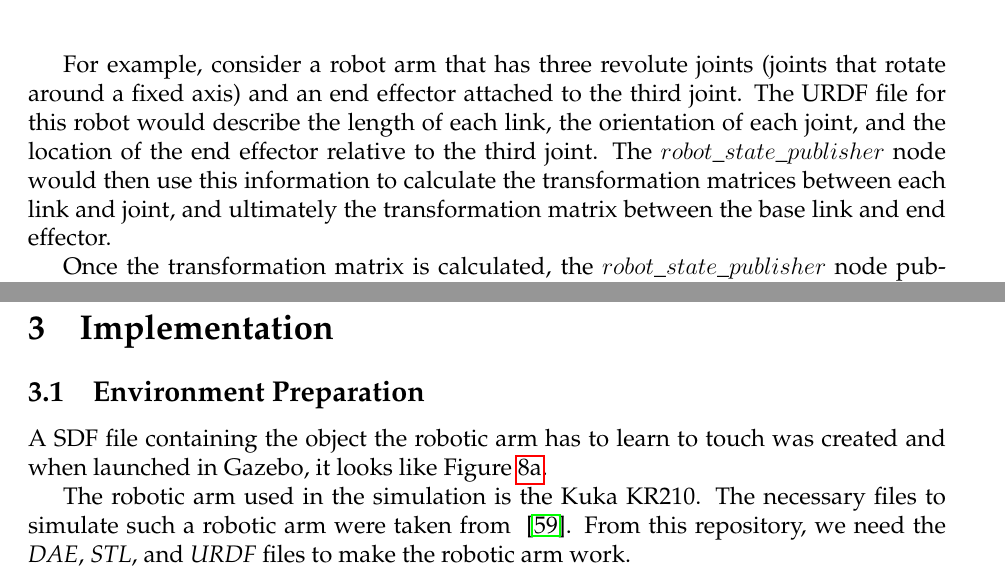
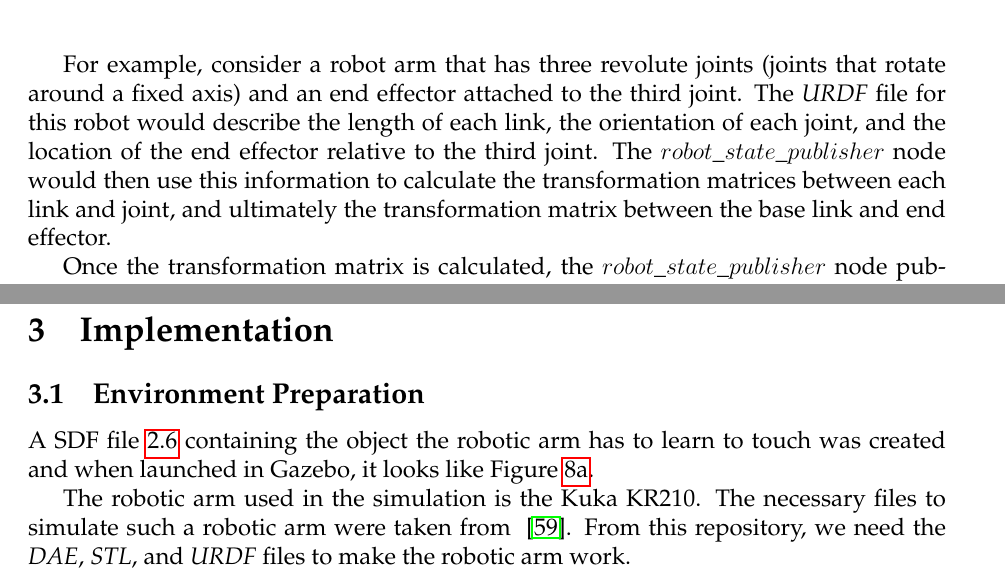
Before and after one commit to januourous/thesis, a LaTeX thesis (thesis.tex): two parts of pages 28 and 44 of 85, joined at a grey line, cut so that both start at the same text. Compiled offline with pdfLaTeX.

Commit message:
final version

```diff
--- a/thesis.tex
+++ b/thesis.tex
@@ -498,7 +498,7 @@ Assuming that the joint state publisher node is running and publishing joint sta
 \subsubsection{The /robot\_state\_publisher node}\label{ros2-robot-state-publisher}
 The $robot\_state\_publisher$ node in ROS 2 is a tool used to publish the robot's state in the form of a tree of coordinate frames. It calculates the forward kinematics of a robot by combining joint angle values with the robot's URDF (Unified Robot Description Format), which is an XML file that describes the robot's kinematic and dynamic properties.
 
-For example, consider a robot arm that has three revolute joints (joints that rotate around a fixed axis) and an end effector attached to the third joint. The URDF file for this robot would describe the length of each link, the orientation of each joint, and the location of the end effector relative to the third joint. The $robot\_state\_publisher$ node would then use this information to calculate the transformation matrices between each link and joint, and ultimately the transformation matrix between the base link and end effector.
+For example, consider a robot arm that has three revolute joints (joints that rotate around a fixed axis) and an end effector attached to the third joint. The \textit{URDF} file for this robot would describe the length of each link, the orientation of each joint, and the location of the end effector relative to the third joint. The $robot\_state\_publisher$ node would then use this information to calculate the transformation matrices between each link and joint, and ultimately the transformation matrix between the base link and end effector.
 
 Once the transformation matrix is calculated, the $robot\_state\_publisher$ node publishes it to the $/tf$ topic. This transformation can be used by other nodes in the ROS 2 system to determine the position and orientation of the end effector relative to the base link, which can be useful for tasks such as robot control, path planning, and visualization.
 
@@ -882,7 +882,7 @@ The Double Q-learning method is used by the robotic arm to investigate its envir
 %
 \section{Implementation}\label{sec:umsetzung}
 \subsection{Environment Preparation}\label{sec:env-preparation}
-A SDF file containing the object the robotic arm has to learn to touch was created and when launched in Gazebo, it looks like Figure \ref{fig:can}.
+A SDF file \ref{sdf} containing the object the robotic arm has to learn to touch was created and when launched in Gazebo, it looks like Figure \ref{fig:can}.
 
 The robotic arm used in the simulation is the Kuka KR210. The necessary files to simulate such a robotic arm were taken from ~\cite{RoboND-Kinematics-Project}. From this repository, we need the \textit{DAE}, \textit{STL}, and \textit{URDF} files to make the robotic arm work.
 
```
Also changed, not shown: 3 other files.
